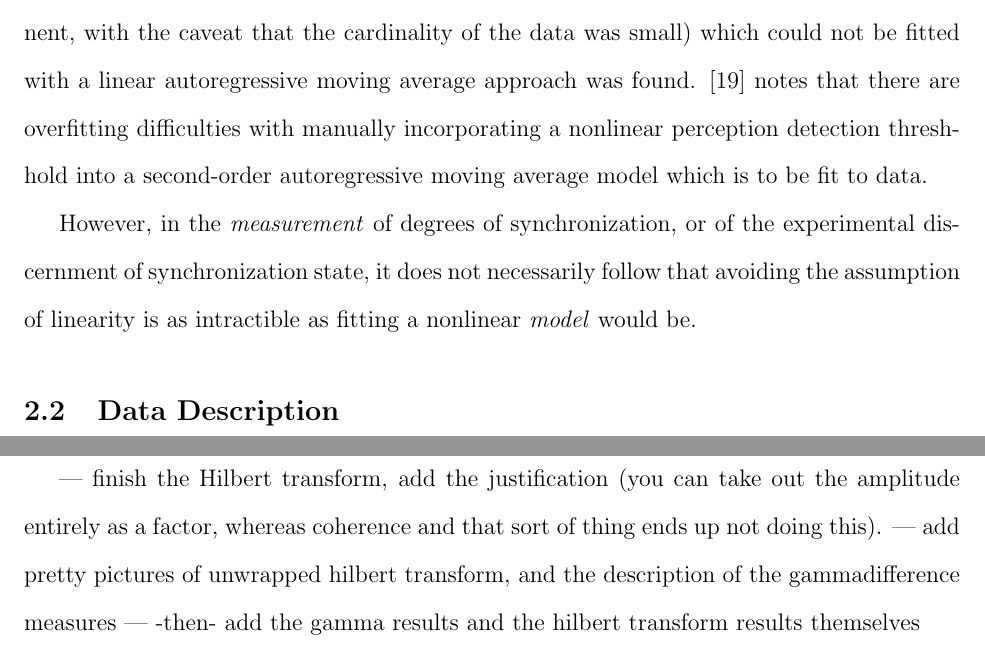
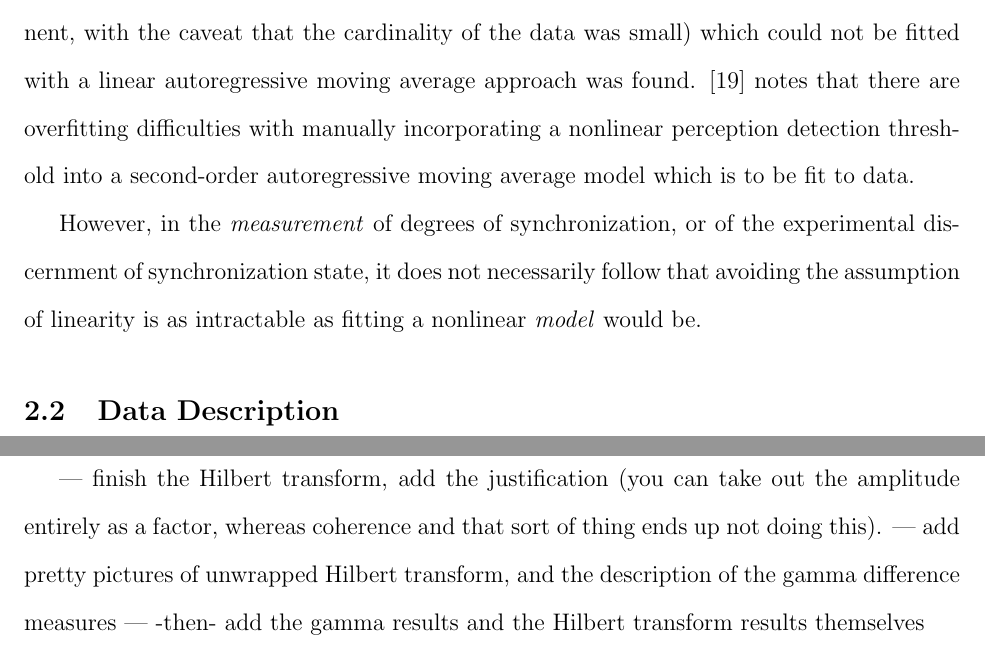
Before and after one commit to howonlee/thesis, a LaTeX document (project.tex): two parts of pages 5 and 9 of 13, joined at a grey line, cut so that both start at the same text. Compiled offline with pdfLaTeX.

Commit message:
spellcheck

```diff
--- a/project.tex
+++ b/project.tex
@@ -64,9 +64,9 @@ One example which should help develop a theoretical intuition about nonlinearity
 
 In the psychological literature dealing with referential behavior, or behavior which adapts to some process or set of events or plan \cite{pressing}, there exist two theoretical schools towards the modelling of the feedback systems which are presumed to allow synchronization with respect to a referent: information processing theories and dynamical systems theories. Information processing theories tend to deal with participant responses as discrete time series, and fit to data which is compatible with this paradigm (tapping studies, for example). Dynamical systems theories tend to deal with participant responses as trajectories in a phase space and deal with continuous movements as data \cite{repp}.
 
-There exist unifications \cite{pressing} which use the formalism of control theory to include both sorts of models as special cases. In that same paper, some evidence of nonlinearity (specifically, difficulty finding a low correlation dimension and a small but positive Lyapunov exponent, with the caveat that the cardinality of the data was small) which could not be fitted with a linear autoregressive moving average approach was found. \cite{schulze} notes that there are overfitting difficulties with manually incorporating a nonlinear perception detection threshhold into a second-order autoregressive moving average model which is to be fit to data.
+There exist unifications \cite{pressing} which use the formalism of control theory to include both sorts of models as special cases. In that same paper, some evidence of nonlinearity (specifically, difficulty finding a low correlation dimension and a small but positive Lyapunov exponent, with the caveat that the cardinality of the data was small) which could not be fitted with a linear autoregressive moving average approach was found. \cite{schulze} notes that there are overfitting difficulties with manually incorporating a nonlinear perception detection threshold into a second-order autoregressive moving average model which is to be fit to data.
 
-However, in the \emph{measurement} of degrees of synchronization, or of the experimental discernment of synchronization state, it does not necessarily follow that avoiding the assumption of linearity is as intractible as fitting a nonlinear \emph{model} would be.
+However, in the \emph{measurement} of degrees of synchronization, or of the experimental discernment of synchronization state, it does not necessarily follow that avoiding the assumption of linearity is as intractable as fitting a nonlinear \emph{model} would be.
 
 \subsection{Data Description}
 
@@ -159,8 +159,8 @@ $$s_H(t) = \frac{1}{\pi} PV \int_{-\infty}^{\infty} \frac{s(t)}{t - \tau} d\tau$
 $s_H$ is called the Hilbert transform; $PV$ indicates that the integral is a Cauchy principal value integral. The Hilbert transform is thus formally equivalent to convolution of $s(t)$ with $\frac{1}{\pi t}$, so it can easily be calculated from the fast Fourier transform.
 
 --- finish the Hilbert transform, add the justification (you can take out the amplitude entirely as a factor, whereas coherence and that sort of thing ends up not doing this).
---- add pretty pictures of unwrapped hilbert transform, and the description of the gammadifference measures
---- -then- add the gamma results and the hilbert transform results themselves
+--- add pretty pictures of unwrapped Hilbert transform, and the description of the gamma difference measures
+--- -then- add the gamma results and the Hilbert transform results themselves
 %%%%%%%%%%%%%%%%%%%%%%%%%%%%%%
 %%%%%%%%%%%%%%%%%%%%%%%%%%%%%%
 %%%%%%%%%%%%%%%%%%%%%%%%%%%%%%
```
Also changed, not shown: project.tex (12 more changed lines).
